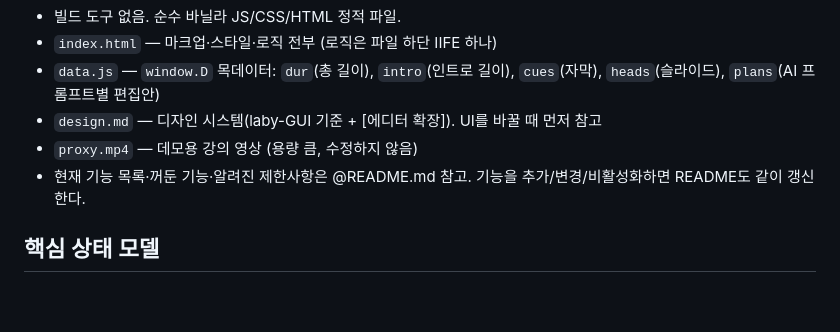
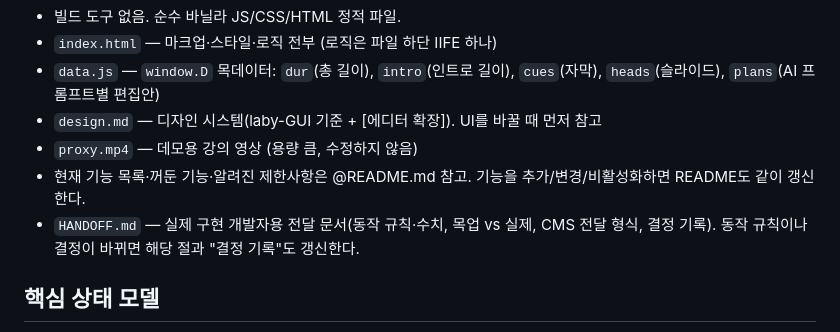
Before and after one commit to ssm5719/laby-editor, a Markdown page: CLAUDE.md, the part around the change. Rendered like a GitHub page; blank space fills up the shorter version.

```diff
--- a/CLAUDE.md
+++ b/CLAUDE.md
@@ -11,6 +11,7 @@ LABY 에디터 "AI 편집 화면설계" 프로토타입. 강의자가 본인 강
 - `design.md` — 디자인 시스템(laby-GUI 기준 + [에디터 확장]). UI를 바꿀 때 먼저 참고
 - `proxy.mp4` — 데모용 강의 영상 (용량 큼, 수정하지 않음)
 - 현재 기능 목록·꺼둔 기능·알려진 제한사항은 @README.md 참고. 기능을 추가/변경/비활성화하면 README도 같이 갱신한다.
+- `HANDOFF.md` — 실제 구현 개발자용 전달 문서(동작 규칙·수치, 목업 vs 실제, CMS 전달 형식, 결정 기록). 동작 규칙이나 결정이 바뀌면 해당 절과 "결정 기록"도 갱신한다.
 
 ## 핵심 상태 모델
 
```
Also changed, not shown: HANDOFF.md (added, +333 -0 lines), README.md (+1 -0 lines).
